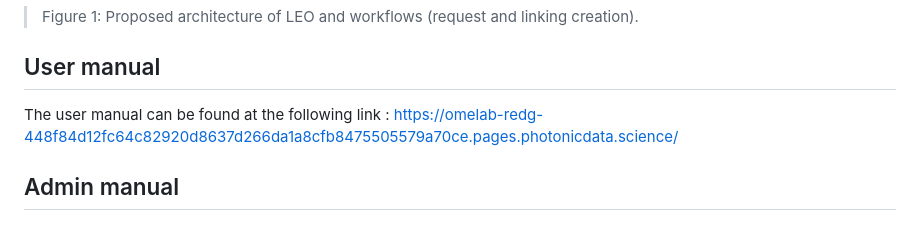
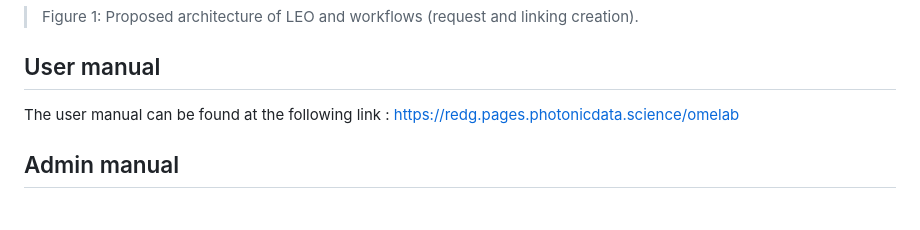
Before and after one commit to REDG1/LEO, a Markdown page: README.MD, the part around the change. Rendered like a GitHub page.

```diff
--- a/README.MD
+++ b/README.MD
@@ -16,7 +16,7 @@ At the beginning , LEO was planned to integrate only electronic lab notebooks (E
 >Figure 1: Proposed architecture of LEO and workflows (request and linking creation).
 
 ## User manual
-The user manual can be found at the following link : https://omelab-redg-448f84d12fc64c82920d8637d266da1a8cfb8475505579a70ce.pages.photonicdata.science/
+The user manual can be found at the following link :  https://redg.pages.photonicdata.science/omelab
 
 ## Admin manual
 
```
